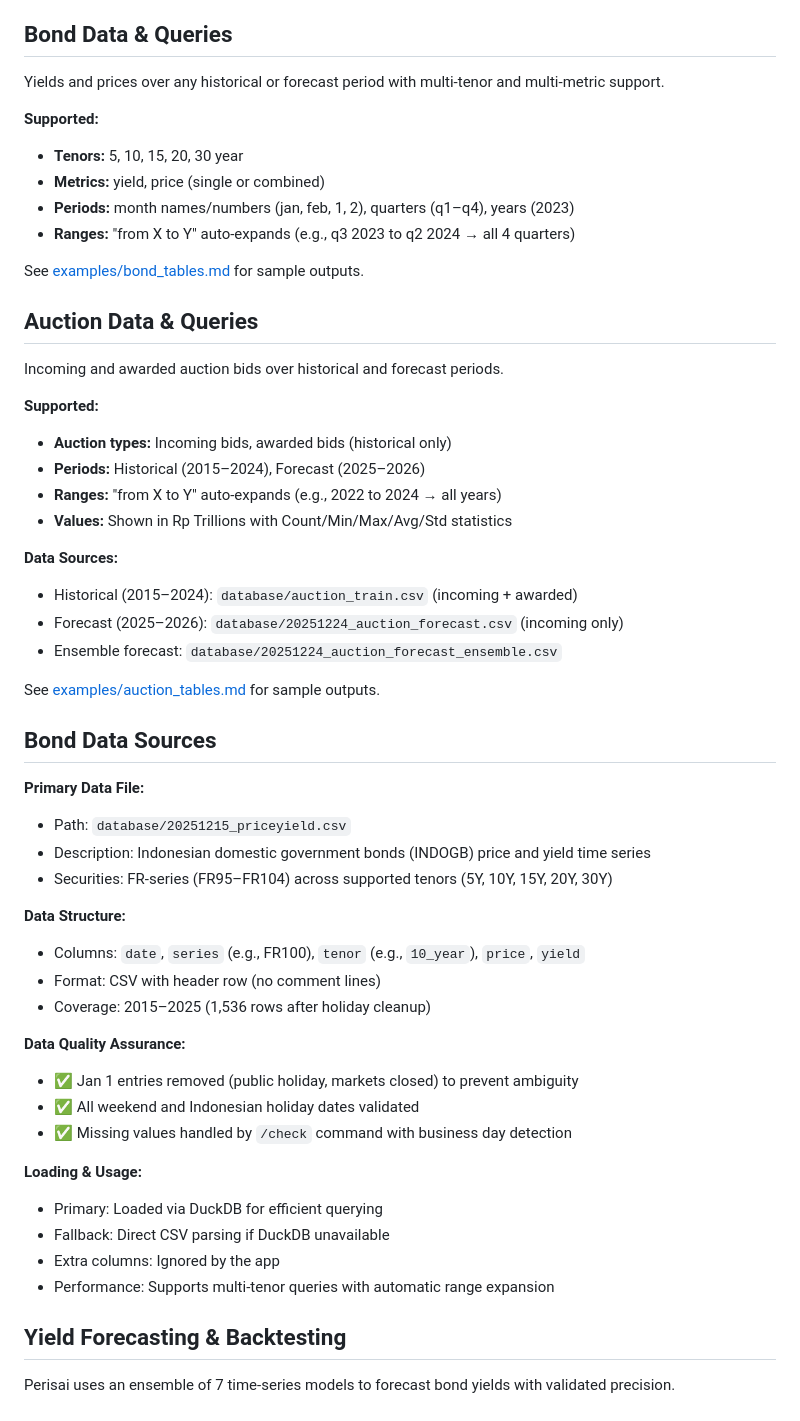
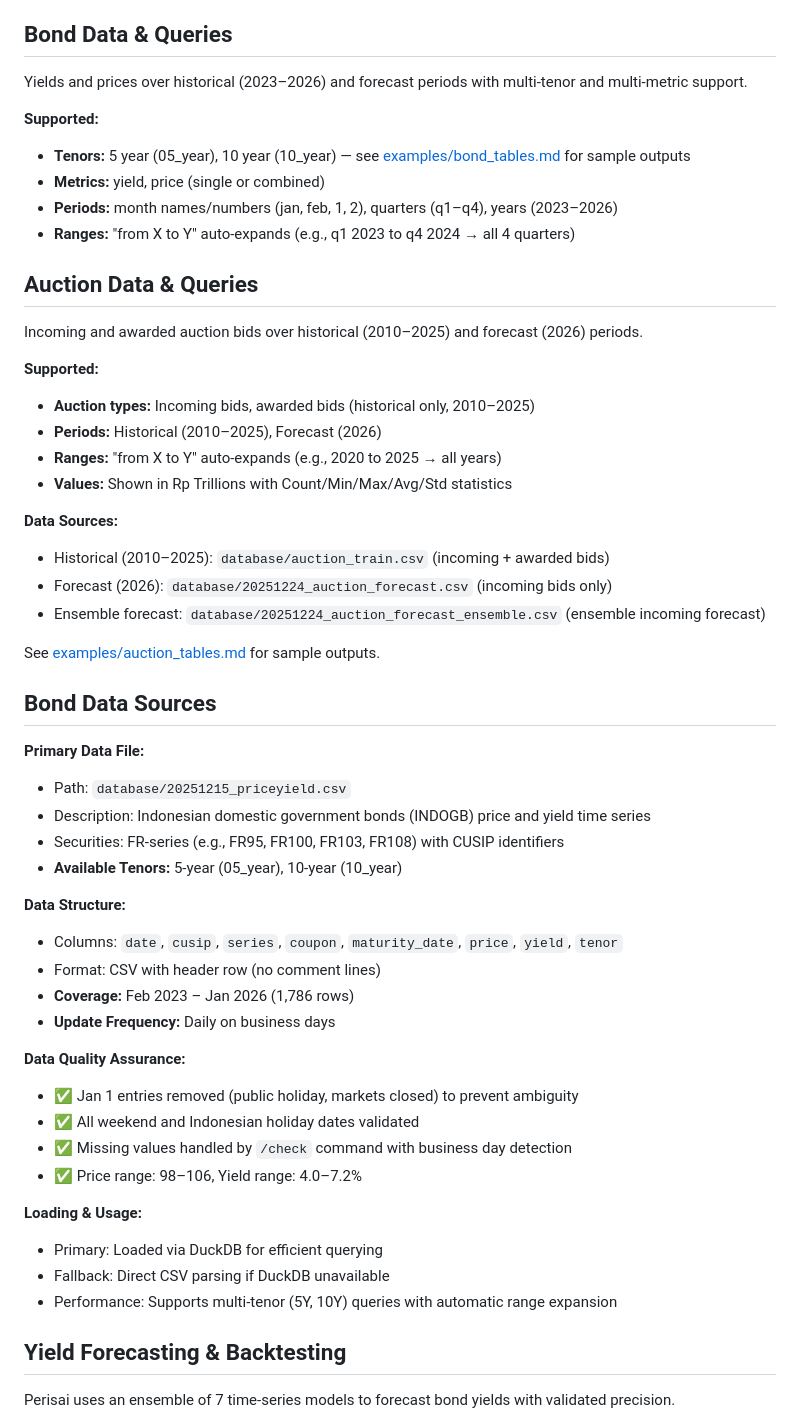
Before and after one commit to arifpras/perisai-bot, a Markdown page: README.md, the part around one of its changes. GitHub-like rendering.

Commit message:
docs: update data availability with accurate file coverage and date ranges

```diff
--- a/README.md
+++ b/README.md
@@ -160,30 +160,28 @@ ALLOWED_USER_IDS=<ids>  # REQUIRED for production: comma-separated Telegram user
 
 ## Bond Data & Queries
 
-Yields and prices over any historical or forecast period with multi-tenor and multi-metric support.
+Yields and prices over historical (2023–2026) and forecast periods with multi-tenor and multi-metric support.
 
 **Supported:**
-- **Tenors:** 5, 10, 15, 20, 30 year
+- **Tenors:** 5 year (05_year), 10 year (10_year) — see [examples/bond_tables.md](examples/bond_tables.md) for sample outputs
 - **Metrics:** yield, price (single or combined)
-- **Periods:** month names/numbers (jan, feb, 1, 2), quarters (q1–q4), years (2023)
-- **Ranges:** "from X to Y" auto-expands (e.g., q3 2023 to q2 2024 → all 4 quarters)
-
-See [examples/bond_tables.md](examples/bond_tables.md) for sample outputs.
+- **Periods:** month names/numbers (jan, feb, 1, 2), quarters (q1–q4), years (2023–2026)
+- **Ranges:** "from X to Y" auto-expands (e.g., q1 2023 to q4 2024 → all 4 quarters)
 
 ## Auction Data & Queries
 
-Incoming and awarded auction bids over historical and forecast periods.
+Incoming and awarded auction bids over historical (2010–2025) and forecast (2026) periods.
 
 **Supported:**
-- **Auction types:** Incoming bids, awarded bids (historical only)
-- **Periods:** Historical (2015–2024), Forecast (2025–2026)
-- **Ranges:** "from X to Y" auto-expands (e.g., 2022 to 2024 → all years)
+- **Auction types:** Incoming bids, awarded bids (historical only, 2010–2025)
+- **Periods:** Historical (2010–2025), Forecast (2026)
+- **Ranges:** "from X to Y" auto-expands (e.g., 2020 to 2025 → all years)
 - **Values:** Shown in Rp Trillions with Count/Min/Max/Avg/Std statistics
 
 **Data Sources:**
-- Historical (2015–2024): `database/auction_train.csv` (incoming + awarded)
-- Forecast (2025–2026): `database/20251224_auction_forecast.csv` (incoming only)
-- Ensemble forecast: `database/20251224_auction_forecast_ensemble.csv`
+- Historical (2010–2025): `database/auction_train.csv` (incoming + awarded bids)
+- Forecast (2026): `database/20251224_auction_forecast.csv` (incoming bids only)
+- Ensemble forecast: `database/20251224_auction_forecast_ensemble.csv` (ensemble incoming forecast)
 
 See [examples/auction_tables.md](examples/auction_tables.md) for sample outputs.
 
@@ -192,23 +190,25 @@ See [examples/auction_tables.md](examples/auction_tables.md) for sample outputs.
 **Primary Data File:**
 - Path: `database/20251215_priceyield.csv`
 - Description: Indonesian domestic government bonds (INDOGB) price and yield time series
-- Securities: FR-series (FR95–FR104) across supported tenors (5Y, 10Y, 15Y, 20Y, 30Y)
+- Securities: FR-series (e.g., FR95, FR100, FR103, FR108) with CUSIP identifiers
+- **Available Tenors:** 5-year (05_year), 10-year (10_year)
 
 **Data Structure:**
-- Columns: `date`, `series` (e.g., FR100), `tenor` (e.g., `10_year`), `price`, `yield`
+- Columns: `date`, `cusip`, `series`, `coupon`, `maturity_date`, `price`, `yield`, `tenor`
 - Format: CSV with header row (no comment lines)
-- Coverage: 2015–2025 (1,536 rows after holiday cleanup)
+- **Coverage:** Feb 2023 – Jan 2026 (1,786 rows)
+- **Update Frequency:** Daily on business days
 
 **Data Quality Assurance:**
 - ✅ Jan 1 entries removed (public holiday, markets closed) to prevent ambiguity
 - ✅ All weekend and Indonesian holiday dates validated
 - ✅ Missing values handled by `/check` command with business day detection
+- ✅ Price range: 98–106, Yield range: 4.0–7.2%
 
 **Loading & Usage:**
 - Primary: Loaded via DuckDB for efficient querying
 - Fallback: Direct CSV parsing if DuckDB unavailable
-- Extra columns: Ignored by the app
-- Performance: Supports multi-tenor queries with automatic range expansion
+- Performance: Supports multi-tenor (5Y, 10Y) queries with automatic range expansion
 
 ## Yield Forecasting & Backtesting
 
```
Also changed, not shown: other parts of README.md (+1 -1 lines).
